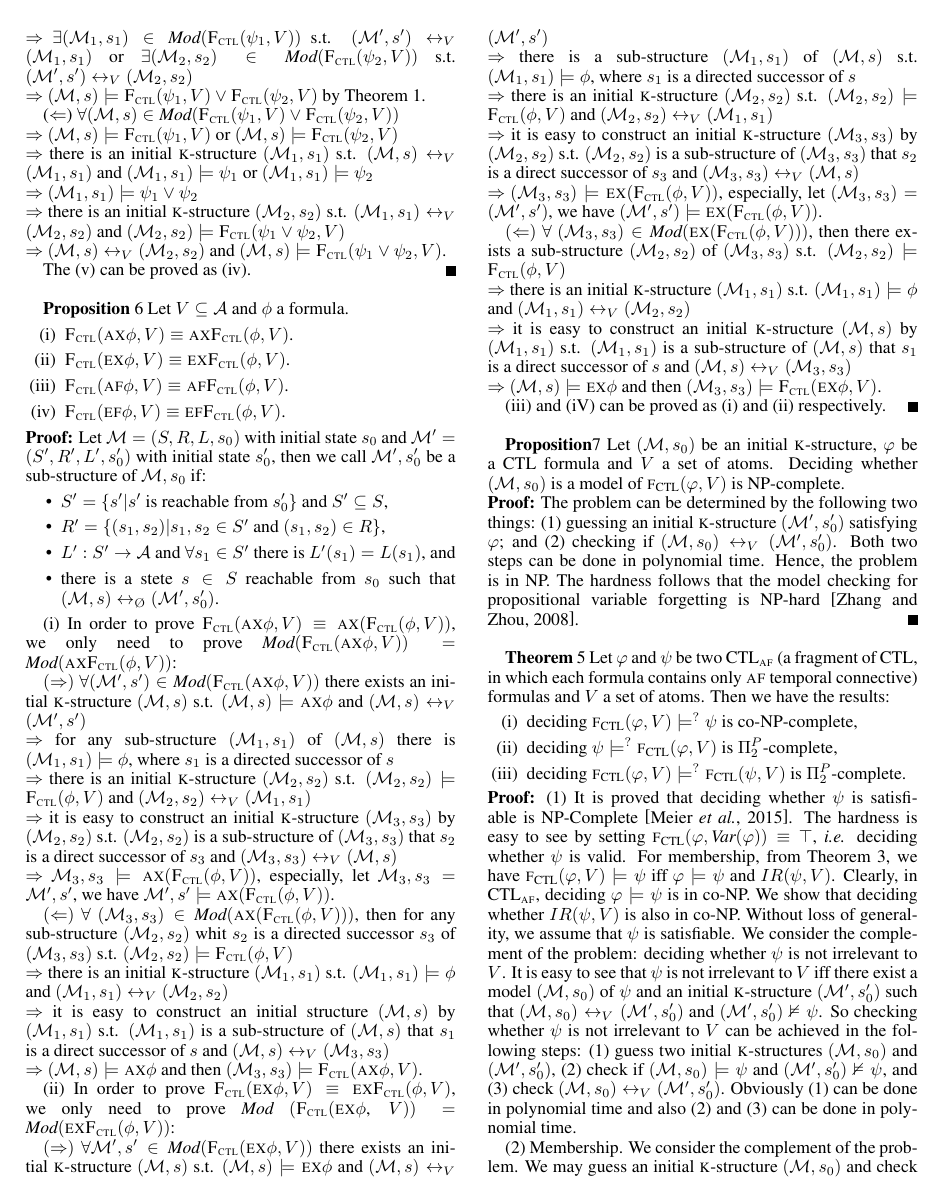
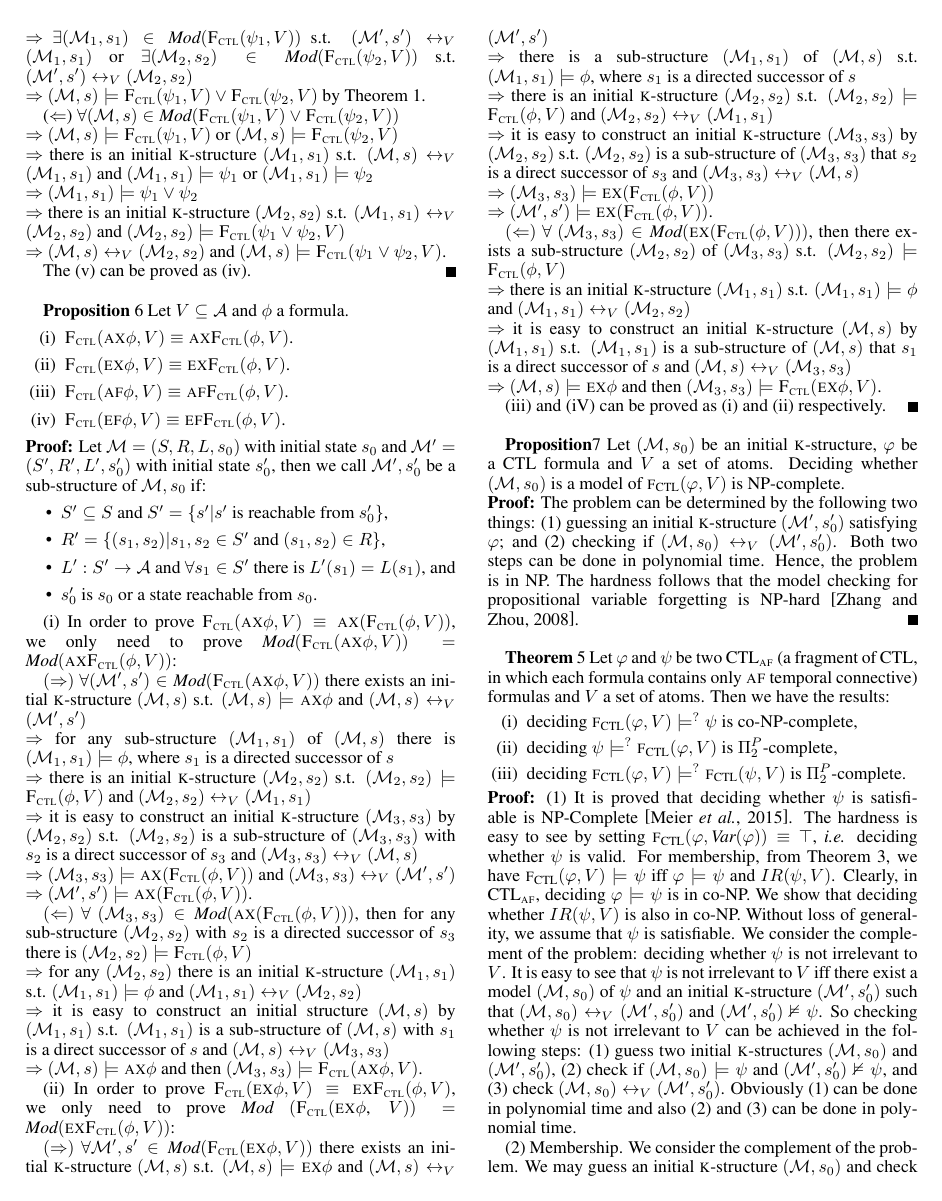
Before and after one commit to fengrenyan/CTL-public, a LaTeX paper (model-based/IJCAI-model-based-4-complexity.tex): page 12 of 15. Compiled offline with pdfLaTeX.

Commit message:
Improve proof Appendex
Improve proof Appendex

```diff
--- a/model-based/IJCAI-model-based-4-complexity.tex
+++ b/model-based/IJCAI-model-based-4-complexity.tex
@@ -1701,10 +1701,10 @@ Let $V\subseteq\cal A$ and $\phi$ a formula.% and $Q\in \{\EXIST, \ALL\}$.
 \begin{proof}
 Let $\Hm=(S, R, L,s_0)$ with initial state $s_0$ and $\Hm'=(S', R', L',s_0')$ with initial state $s_0'$, then we call $\Hm', s_0'$ be a sub-structure of $\Hm,s_0$ if:
 \begin{itemize}
-  \item $S'=\{s' | s'$ is reachable from $s_0'\}$ and $S' \subseteq S$,
+  \item $S' \subseteq S$ and $S'=\{s' | s'$ is reachable from $s_0'\}$,
   \item $R' =\{(s_1, s_2)| s_1, s_2 \in S'$ and $(s_1, s_2) \in R\}$,
   \item $L': S' \rto \Ha$ and $\forall s_1 \in S'$ there is $L'(s_1) = L(s_1)$, and
-  \item there is a stete $s\in S$ reachable from $s_0$ such that $(\Hm, s) \lrto_{{\O}} (\Hm', s_0')$.
+  \item $s_0'$ is $s_0$ or a state reachable from $s_0$.
 \end{itemize}
 
 (i) In order to prove $\CTLforget(\ALL \NEXT \phi, V) \equiv \ALL \NEXT(\CTLforget(\phi, V))$, we only need to prove $\Mod(\CTLforget(\ALL \NEXT \phi, V)) = \Mod( \ALL\NEXT\CTLforget(\phi, V))$:
@@ -1712,12 +1712,14 @@ Let $\Hm=(S, R, L,s_0)$ with initial state $s_0$ and $\Hm'=(S', R', L',s_0')$ wi
 $(\Rto)$ $\forall (\Hm', s') \in \Mod(\CTLforget(\ALL \NEXT \phi, V))$ there exists an initial \MPK-structure $(\Hm, s)$ s.t. $(\Hm, s)\models \ALL \NEXT \phi$ and $(\Hm, s) \lrto_V (\Hm',s')$\\
 $\Rto$ for any sub-structure $(\Hm_1, s_1)$ of $(\Hm, s)$ there is $(\Hm_1, s_1) \models \phi$, where $s_1$ is a directed successor of $s$ \\
 $\Rto$ there is an initial \MPK-structure $(\Hm_2, s_2)$ s.t. $(\Hm_2, s_2) \models \CTLforget(\phi,V)$ and $(\Hm_2, s_2) \lrto_V (\Hm_1,s_1)$\\
-$\Rto$ it is easy to construct an initial \MPK-structure $(\Hm_3, s_3)$ by $(\Hm_2, s_2)$ s.t. $(\Hm_2, s_2)$ is a sub-structure of $(\Hm_3, s_3)$ that $s_2$ is a direct successor of $s_3$ and $(\Hm_3, s_3) \lrto_V (\Hm,s)$\\
-$\Rto$ $\Hm_3, s_3 \models \ALL \NEXT (\CTLforget(\phi,V))$, especially, let $\Hm_3, s_3 = \Hm', s'$, we have $\Hm', s' \models \ALL \NEXT (\CTLforget(\phi,V))$.
-
-$(\Lto)$ $\forall$ $(\Hm_3, s_3) \in \Mod(\ALL \NEXT (\CTLforget(\phi,V)))$, then for any sub-structure $(\Hm_2, s_2)$ whit $s_2$ is a directed successor $s_3$ of $(\Hm_3, s_3)$ s.t. $(\Hm_2, s_2) \models \CTLforget(\phi,V)$\\
-$\Rto$ there is an initial \MPK-structure $(\Hm_1, s_1)$ s.t. $(\Hm_1, s_1) \models \phi$ and $(\Hm_1, s_1) \lrto_V (\Hm_2, s_2)$\\
-$\Rto$ it is easy to construct an initial structure $(\Hm,s)$ by $(\Hm_1, s_1)$ s.t. $(\Hm_1, s_1)$ is a sub-structure of $(\Hm, s)$ that $s_1$ is a direct successor of $s$ and $(\Hm, s)\lrto_V (\Hm_3, s_3)$\\
+$\Rto$ it is easy to construct an initial \MPK-structure $(\Hm_3, s_3)$ by $(\Hm_2, s_2)$ s.t. $(\Hm_2, s_2)$ is a sub-structure of $(\Hm_3, s_3)$ with $s_2$ is a direct successor of $s_3$ and $(\Hm_3, s_3) \lrto_V (\Hm,s)$\\
+$\Rto$ $(\Hm_3, s_3) \models \ALL \NEXT (\CTLforget(\phi,V))$ and $(\Hm_3, s_3) \lrto_V (\Hm',s')$\\
+%, especially, let $\Hm_3, s_3 = \Hm', s'$, we have
+$\Rto$ $(\Hm', s') \models \ALL \NEXT (\CTLforget(\phi,V))$.
+
+$(\Lto)$ $\forall$ $(\Hm_3, s_3) \in \Mod(\ALL \NEXT (\CTLforget(\phi,V)))$, then for any sub-structure $(\Hm_2, s_2)$ with $s_2$ is a directed successor of $s_3$ there is $(\Hm_2, s_2) \models \CTLforget(\phi,V)$\\
+$\Rto$ for any $(\Hm_2, s_2)$ there is an initial \MPK-structure $(\Hm_1, s_1)$ s.t. $(\Hm_1, s_1) \models \phi$ and $(\Hm_1, s_1) \lrto_V (\Hm_2, s_2)$\\
+$\Rto$ it is easy to construct an initial structure $(\Hm,s)$ by $(\Hm_1, s_1)$ s.t. $(\Hm_1, s_1)$ is a sub-structure of $(\Hm, s)$ with $s_1$ is a direct successor of $s$ and $(\Hm, s)\lrto_V (\Hm_3, s_3)$\\
 $\Rto$ $(\Hm, s) \models \ALL \NEXT \phi$ and then $(\Hm_3, s_3) \models \CTLforget(\ALL \NEXT \phi, V)$.
 
 
@@ -1727,7 +1729,9 @@ $(\Rto)$ $\forall \Hm', s' \in \Mod(\CTLforget(\EXIST \NEXT \phi, V))$ there exi
 $\Rto$ there is a sub-structure $(\Hm_1, s_1)$ of $(\Hm, s)$ s.t. $(\Hm_1, s_1) \models \phi$, where $s_1$ is a directed successor of $s$\\
 $\Rto$ there is an initial \MPK-structure $(\Hm_2, s_2)$ s.t. $(\Hm_2, s_2) \models \CTLforget(\phi,V)$ and $(\Hm_2, s_2) \lrto_V (\Hm_1,s_1)$\\
 $\Rto$ it is easy to construct an initial \MPK-structure $(\Hm_3, s_3)$ by $(\Hm_2, s_2)$ s.t. $(\Hm_2, s_2)$ is a sub-structure of $(\Hm_3, s_3)$ that $s_2$ is a direct successor of $s_3$ and $(\Hm_3, s_3) \lrto_V (\Hm,s)$\\
-$\Rto$ $(\Hm_3, s_3) \models \EXIST \NEXT (\CTLforget(\phi,V))$, especially, let $(\Hm_3, s_3) = (\Hm', s')$, we have $(\Hm', s') \models \EXIST \NEXT (\CTLforget(\phi,V))$.
+$\Rto$ $(\Hm_3, s_3) \models \EXIST \NEXT (\CTLforget(\phi,V))$\\
+%, especially, let $(\Hm_3, s_3) = (\Hm', s')$, we have
+$\Rto$ $(\Hm', s') \models \EXIST \NEXT (\CTLforget(\phi,V))$.
 
 $(\Lto)$ $\forall$ $(\Hm_3, s_3) \in \Mod(\EXIST \NEXT (\CTLforget(\phi,V)))$, then there exists a sub-structure $(\Hm_2, s_2)$ of $(\Hm_3, s_3)$ s.t. $(\Hm_2, s_2) \models \CTLforget(\phi,V)$\\
 $\Rto$ there is an initial \MPK-structure $(\Hm_1, s_1)$ s.t. $(\Hm_1, s_1) \models \phi$ and $(\Hm_1, s_1) \lrto_V (\Hm_2, s_2)$\\
```
Also changed, not shown: model-based/IJCAI-model-based-4-complexity.pdf, model-based/IJCAI-model-based-4-complexity.tex (22 more changed lines), 3 other files.
